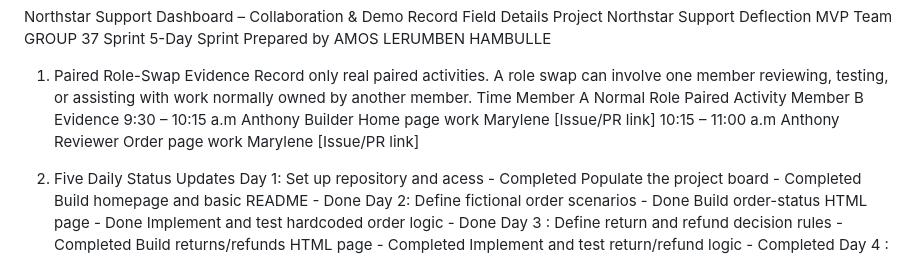
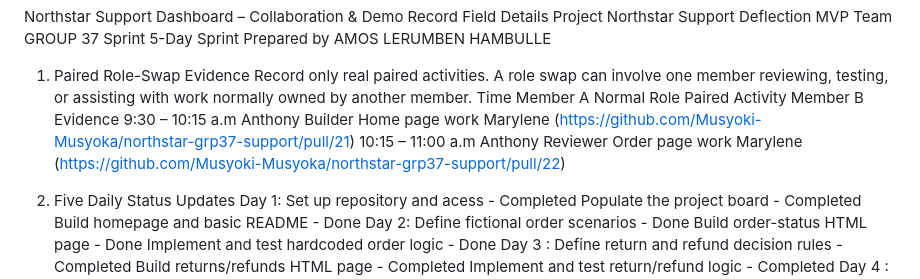
Before and after one commit to Musyoki-Musyoka/northstar-grp37-support, a Markdown page: doc/Collaboration-demo.md, the part around the change. Rendered like a GitHub page.

Commit message:
docs: inclusion of important links

```diff
--- a/doc/Collaboration-demo.md
+++ b/doc/Collaboration-demo.md
@@ -7,8 +7,8 @@ Prepared by	AMOS LERUMBEN HAMBULLE
 1. Paired Role-Swap Evidence
 Record only real paired activities. A role swap can involve one member reviewing, testing, or assisting with work normally owned by another member.
 Time	Member A	Normal Role	Paired Activity	Member B	Evidence
-9:30 – 10:15 a.m	Anthony	Builder	Home page work	Marylene	[Issue/PR link]
-10:15 – 11:00 a.m	Anthony	Reviewer	Order page work	Marylene	[Issue/PR link]
+9:30 – 10:15 a.m	Anthony	Builder	Home page work	Marylene	(https://github.com/Musyoki-Musyoka/northstar-grp37-support/pull/21)
+10:15 – 11:00 a.m	Anthony	Reviewer	Order page work	Marylene	(https://github.com/Musyoki-Musyoka/northstar-grp37-support/pull/22)
 2. Five Daily Status Updates
 Day 1: Set up repository and acess                        -                     Completed
             Populate the project board                         -                      Completed
```
